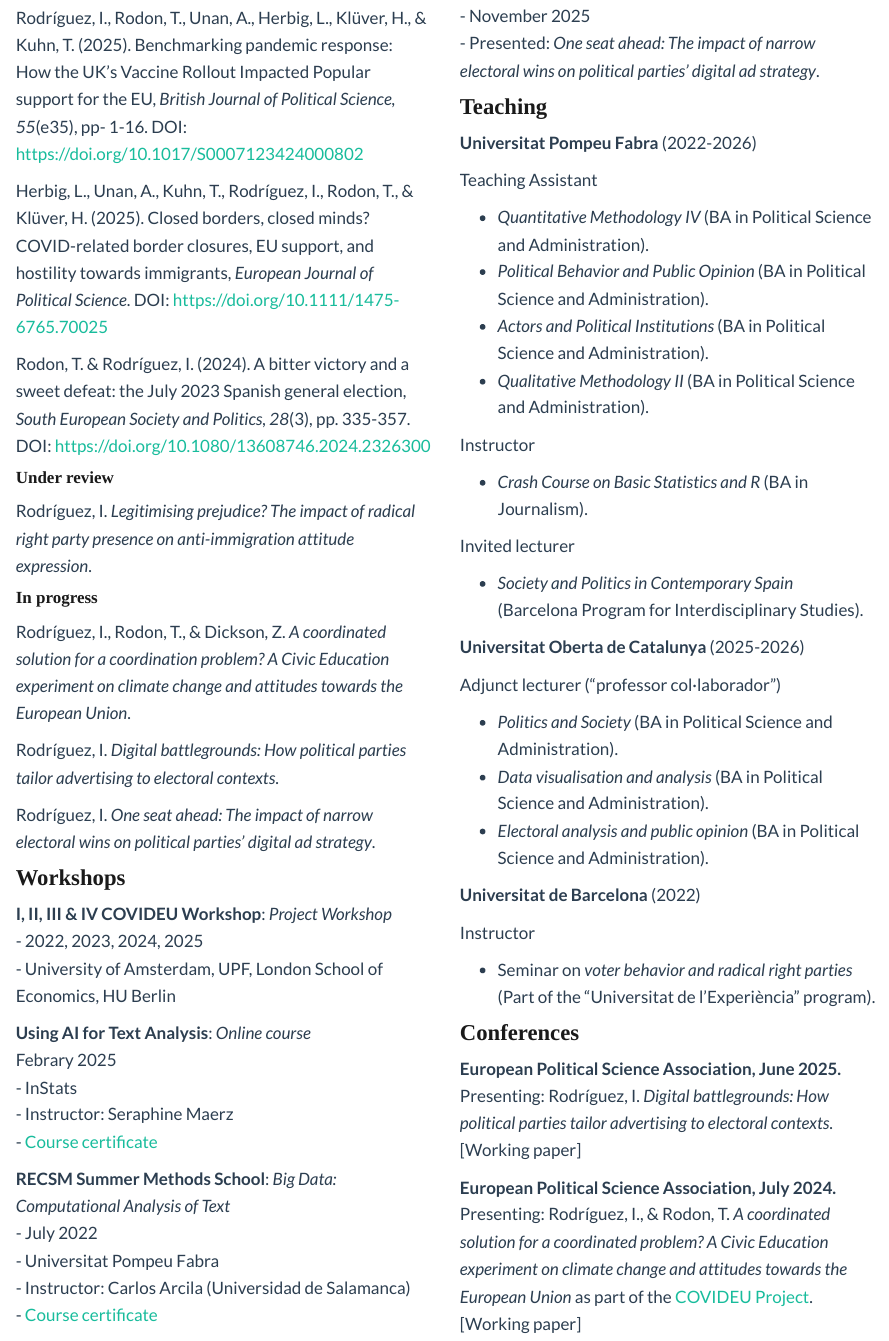
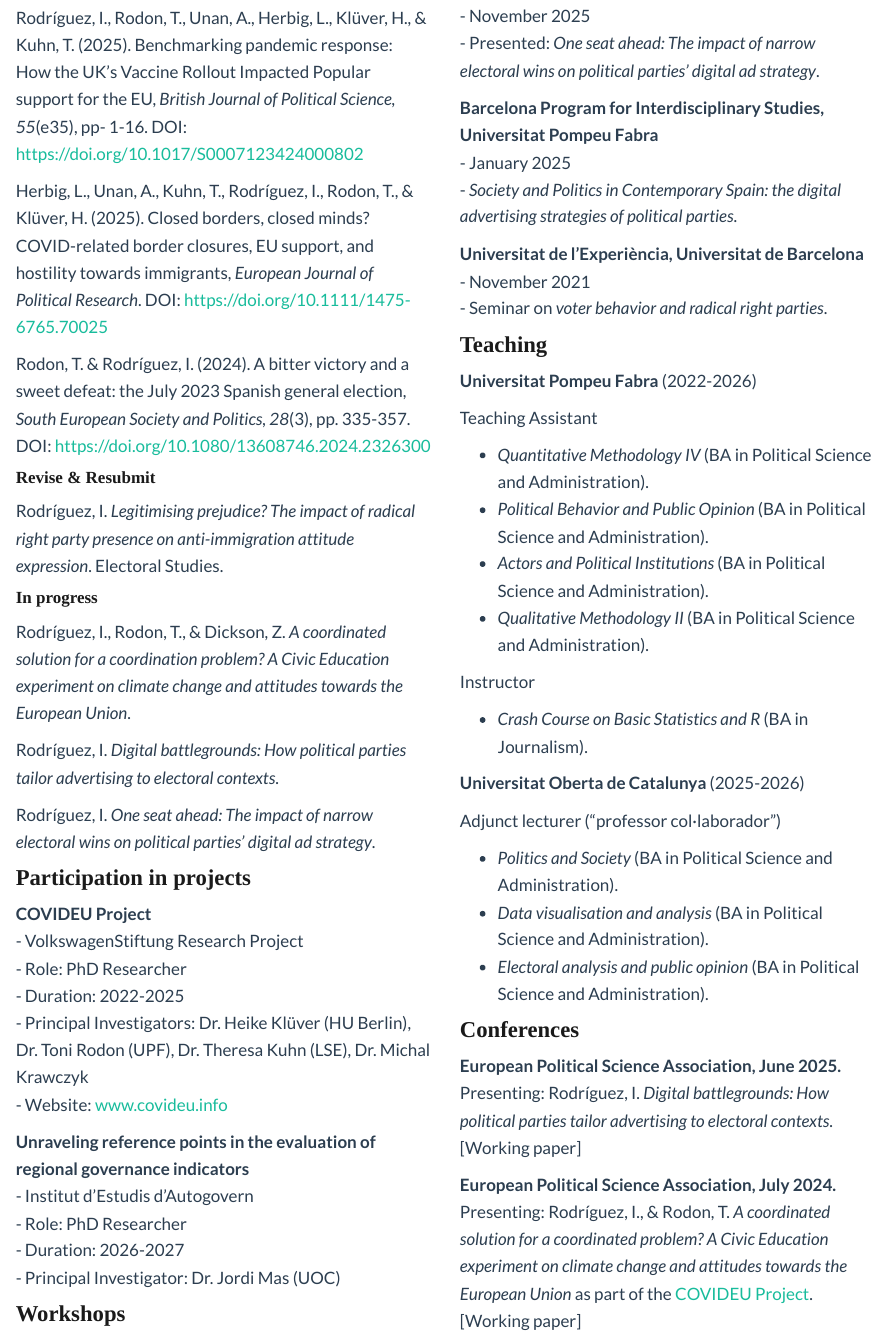
Before and after one commit to irenerodriguezlopez/irenerodriguezlopez.github.io, an R Markdown document (cv.Rmd): the page in a window 1100 px wide, from 440 px down. Rendered offline with R 4.5, knitr and Pandoc, with nearby package versions.

Commit message:
update papers & errors

```diff
--- a/cv.Rmd
+++ b/cv.Rmd
@@ -17,14 +17,14 @@
 
 Rodríguez, I., Rodon, T., Unan, A., Herbig, L., Klüver, H., & Kuhn, T. (2025). Benchmarking pandemic response: How the UK's Vaccine Rollout Impacted Popular support for the EU, *British Journal of Political Science, 55*(e35), pp- 1-16. DOI: https://doi.org/10.1017/S0007123424000802
 
-Herbig, L., Unan, A., Kuhn, T., Rodríguez, I., Rodon, T., & Klüver, H. (2025). Closed borders, closed minds? COVID-related border closures, EU support, and hostility towards immigrants, *European Journal of Political Science*. DOI: https://doi.org/10.1111/1475-6765.70025
+Herbig, L., Unan, A., Kuhn, T., Rodríguez, I., Rodon, T., & Klüver, H. (2025). Closed borders, closed minds? COVID-related border closures, EU support, and hostility towards immigrants, *European Journal of Political Research*. DOI: https://doi.org/10.1111/1475-6765.70025
 
 Rodon, T. & Rodríguez, I. (2024). A bitter victory and a sweet defeat: the July 2023 Spanish general election, *South European Society and Politics, 28*(3), pp. 335-357. DOI: https://doi.org/10.1080/13608746.2024.2326300
 
 
-#### Under review
+#### Revise & Resubmit
 
-Rodríguez, I. *Legitimising prejudice? The impact of radical right party presence on anti-immigration attitude expression*.
+Rodríguez, I. *Legitimising prejudice? The impact of radical right party presence on anti-immigration attitude expression*. Electoral Studies.
 
 #### In progress
 
@@ -33,6 +33,22 @@
 Rodríguez, I. *Digital battlegrounds: How political parties tailor advertising to electoral contexts*.
 
 Rodríguez, I. *One seat ahead: The impact of narrow electoral wins on political parties' digital ad strategy*.
+
+### Participation in projects
+
+**COVIDEU Project** <br>
+- VolkswagenStiftung Research Project <br>
+- Role: PhD Researcher <br>
+- Duration: 2022-2025 <br>
+- Principal Investigators: Dr. Heike Klüver (HU Berlin), Dr. Toni Rodon (UPF), Dr. Theresa Kuhn (LSE), Dr. Michal Krawczyk <br>
+- Website: [www.covideu.info](https://www.covideu.info)
+
+**Unraveling reference points in the evaluation of regional governance indicators** <br>
+- Institut d'Estudis d'Autogovern <br>
+- Role: PhD Researcher <br>
+- Duration: 2026-2027 <br>
+- Principal Investigator: Dr. Jordi Mas (UOC) <br>
+
 
 ### Workshops
 
@@ -75,7 +91,16 @@
 
 **Dynamics Research Training Group Seminar, Humboldt-Universität zu Berlin** <br>
 - November 2025 <br>
-- Presented: *One seat ahead: The impact of narrow electoral wins on political parties' digital ad strategy*.
+- Presented: *One seat ahead: The impact of narrow electoral wins on political parties' digital ad strategy*. <br>
+
+**Barcelona Program for Interdisciplinary Studies, Universitat Pompeu Fabra** <br>
+- January 2025 <br>
+- *Society and Politics in Contemporary Spain: the digital advertising strategies of political parties*.
+
+**Universitat de l'Experiència, Universitat de Barcelona** <br>
+- November 2021 <br>
+- Seminar on *voter behavior and radical right parties*.
+
 
 ### Teaching
 
@@ -92,10 +117,6 @@
 
 - *Crash Course on Basic Statistics and R* (BA in Journalism). <br>
 
-Invited lecturer <br>
-
-- *Society and Politics in Contemporary Spain* (Barcelona Program for Interdisciplinary Studies). <br>
-
 
 **Universitat Oberta de Catalunya** (2025-2026) <br>
 
@@ -105,11 +126,6 @@
 - *Data visualisation and analysis* (BA in Political Science and Administration). <br>
 - *Electoral analysis and public opinion* (BA in Political Science and Administration). <br>
 
-**Universitat de Barcelona** (2022) <br>
-
-Instructor <br>
-
-- Seminar on *voter behavior and radical right parties* (Part of the "Universitat de l'Experiència" program).
 
 ### Conferences
 
```
Also changed, not shown: papers.Rmd (+3 -3 lines), 2 other files.
